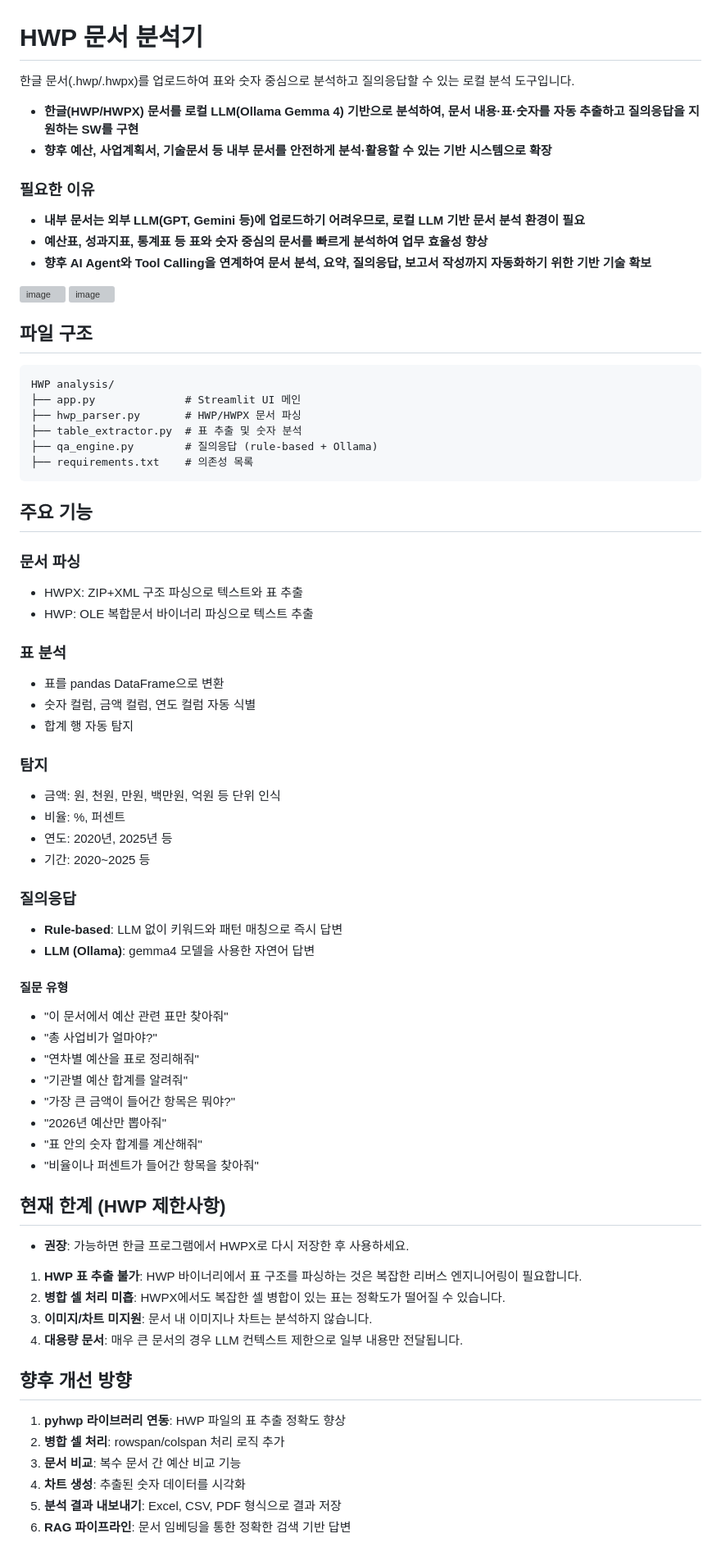
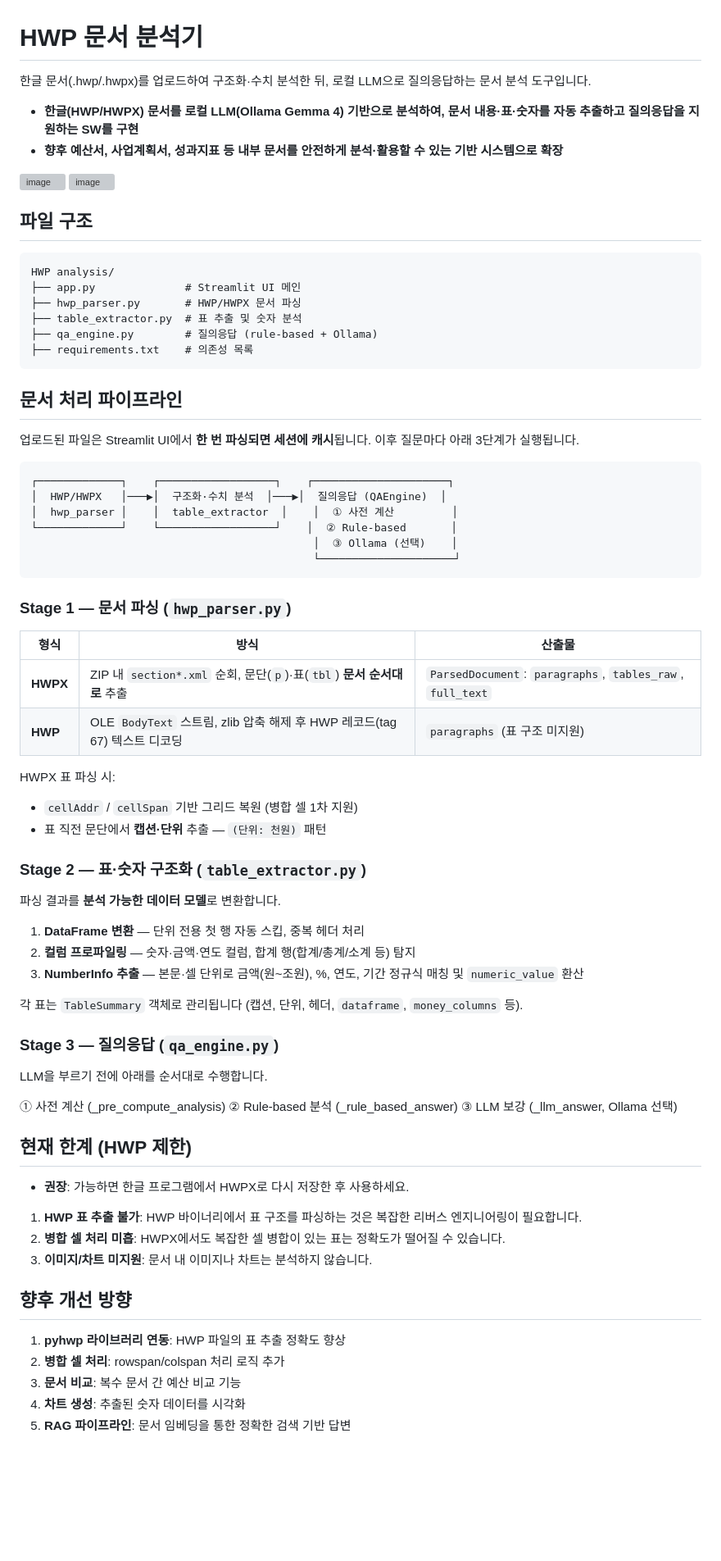
Before and after one commit to eunbijoel/HWP_analyst, a Markdown page: README.md, the part around the change. Shown at 82% size. GitHub-like rendering; blank space fills up the shorter version; grey boxes are pictures that could not be loaded.

Commit message:
Revise README for clarity and feature updates
Updated the README to clarify the document analysis tool's capabilities and features, including improvements in parsing and response generation.

````diff
--- a/README.md
+++ b/README.md
@@ -1,15 +1,9 @@
 # HWP 문서 분석기
 
-한글 문서(.hwp/.hwpx)를 업로드하여 표와 숫자 중심으로 분석하고 질의응답할 수 있는 로컬 분석 도구입니다.
+한글 문서(.hwp/.hwpx)를 업로드하여 구조화·수치 분석한 뒤, 로컬 LLM으로 질의응답하는 문서 분석 도구입니다.
 
 - **한글(HWP/HWPX) 문서를 로컬 LLM(Ollama Gemma 4) 기반으로 분석하여, 문서 내용·표·숫자를 자동 추출하고 질의응답을 지원하는 SW를 구현**
-- **향후 예산, 사업계획서, 기술문서 등 내부 문서를 안전하게 분석·활용할 수 있는 기반 시스템으로 확장**
-
-### 필요한 이유
-
-- **내부 문서는 외부 LLM(GPT, Gemini 등)에 업로드하기 어려우므로, 로컬 LLM 기반 문서 분석 환경이 필요**
-- **예산표, 성과지표, 통계표 등 표와 숫자 중심의 문서를 빠르게 분석하여 업무 효율성 향상**
-- **향후 AI Agent와 Tool Calling을 연계하여 문서 분석, 요약, 질의응답, 보고서 작성까지 자동화하기 위한 기반 기술 확보**
+- **향후 예산서, 사업계획서, 성과지표 등 내부 문서를 안전하게 분석·활용할 수 있는 기반 시스템으로 확장**
 
 <img width="1820" height="771" alt="image" src="https://github.com/user-attachments/assets/02ce6981-37bd-4538-b2e9-2a99b8538b20" />
 <img width="549" height="231" alt="image" src="https://github.com/user-attachments/assets/c1e8d1c0-9404-4f7d-8015-b1adf038b778" />
@@ -25,52 +19,55 @@ HWP analysis/
 ├── requirements.txt    # 의존성 목록
 ```
 
-## 주요 기능
+## 문서 처리 파이프라인
 
-### 문서 파싱
+업로드된 파일은 Streamlit UI에서 **한 번 파싱되면 세션에 캐시**됩니다. 이후 질문마다 아래 3단계가 실행됩니다.
 
-- HWPX: ZIP+XML 구조 파싱으로 텍스트와 표 추출
-- HWP: OLE 복합문서 바이너리 파싱으로 텍스트 추출
+```
+┌─────────────┐    ┌──────────────────┐    ┌─────────────────────┐
+│  HWP/HWPX   │───▶│  구조화·수치 분석  │───▶│  질의응답 (QAEngine)  │
+│  hwp_parser │    │  table_extractor  │    │  ① 사전 계산         │
+└─────────────┘    └──────────────────┘    │  ② Rule-based       │
+                                            │  ③ Ollama (선택)    │
+                                            └─────────────────────┘
+```
 
-### 표 분석
+### Stage 1 — 문서 파싱 (`hwp_parser.py`)
 
-- 표를 pandas DataFrame으로 변환
-- 숫자 컬럼, 금액 컬럼, 연도 컬럼 자동 식별
-- 합계 행 자동 탐지
+| 형식 | 방식 | 산출물 |
+|------|------|--------|
+| **HWPX** | ZIP 내 `section*.xml` 순회, 문단(`p`)·표(`tbl`) **문서 순서대로** 추출 | `ParsedDocument`: `paragraphs`, `tables_raw`, `full_text` |
+| **HWP** | OLE `BodyText` 스트림, zlib 압축 해제 후 HWP 레코드(tag 67) 텍스트 디코딩 | `paragraphs` (표 구조 미지원) |
 
-###  탐지
+HWPX 표 파싱 시:
+- `cellAddr` / `cellSpan` 기반 그리드 복원 (병합 셀 1차 지원)
+- 표 직전 문단에서 **캡션·단위** 추출 — `(단위: 천원)` 패턴
 
-- 금액: 원, 천원, 만원, 백만원, 억원 등 단위 인식
-- 비율: %, 퍼센트
-- 연도: 2020년, 2025년 등
-- 기간: 2020~2025 등
+### Stage 2 — 표·숫자 구조화 (`table_extractor.py`)
 
-### 질의응답
+파싱 결과를 **분석 가능한 데이터 모델**로 변환합니다.
 
-- **Rule-based**: LLM 없이 키워드와 패턴 매칭으로 즉시 답변
-- **LLM (Ollama)**: gemma4 모델을 사용한 자연어 답변
+1. **DataFrame 변환** — 단위 전용 첫 행 자동 스킵, 중복 헤더 처리
+2. **컬럼 프로파일링** — 숫자·금액·연도 컬럼, 합계 행(합계/총계/소계 등) 탐지
+3. **NumberInfo 추출** — 본문·셀 단위로 금액(원~조원), %, 연도, 기간 정규식 매칭 및 `numeric_value` 환산
 
-#### 질문 유형
+각 표는 `TableSummary` 객체로 관리됩니다 (캡션, 단위, 헤더, `dataframe`, `money_columns` 등).
 
-- "이 문서에서 예산 관련 표만 찾아줘"
-- "총 사업비가 얼마야?"
-- "연차별 예산을 표로 정리해줘"
-- "기관별 예산 합계를 알려줘"
-- "가장 큰 금액이 들어간 항목은 뭐야?"
-- "2026년 예산만 뽑아줘"
-- "표 안의 숫자 합계를 계산해줘"
-- "비율이나 퍼센트가 들어간 항목을 찾아줘"
+### Stage 3 — 질의응답 (`qa_engine.py`)
+LLM을 부르기 전에 아래를 순서대로 수행합니다.
+
+① 사전 계산 (_pre_compute_analysis)
+② Rule-based 분석 (_rule_based_answer)
+③ LLM 보강 (_llm_answer, Ollama 선택)
 
 
-
-## 현재 한계 (HWP 제한사항)
+## 현재 한계 (HWP 제한)
 
 - **권장**: 가능하면 한글 프로그램에서 HWPX로 다시 저장한 후 사용하세요.
 
 1. **HWP 표 추출 불가**: HWP 바이너리에서 표 구조를 파싱하는 것은 복잡한 리버스 엔지니어링이 필요합니다.
 2. **병합 셀 처리 미흡**: HWPX에서도 복잡한 셀 병합이 있는 표는 정확도가 떨어질 수 있습니다.
 3. **이미지/차트 미지원**: 문서 내 이미지나 차트는 분석하지 않습니다.
-4. **대용량 문서**: 매우 큰 문서의 경우 LLM 컨텍스트 제한으로 일부 내용만 전달됩니다.
 
 ## 향후 개선 방향
 
@@ -78,5 +75,4 @@ HWP analysis/
 2. **병합 셀 처리**: rowspan/colspan 처리 로직 추가
 3. **문서 비교**: 복수 문서 간 예산 비교 기능
 4. **차트 생성**: 추출된 숫자 데이터를 시각화
-5. **분석 결과 내보내기**: Excel, CSV, PDF 형식으로 결과 저장
-6. **RAG 파이프라인**: 문서 임베딩을 통한 정확한 검색 기반 답변
+5. **RAG 파이프라인**: 문서 임베딩을 통한 정확한 검색 기반 답변
````
